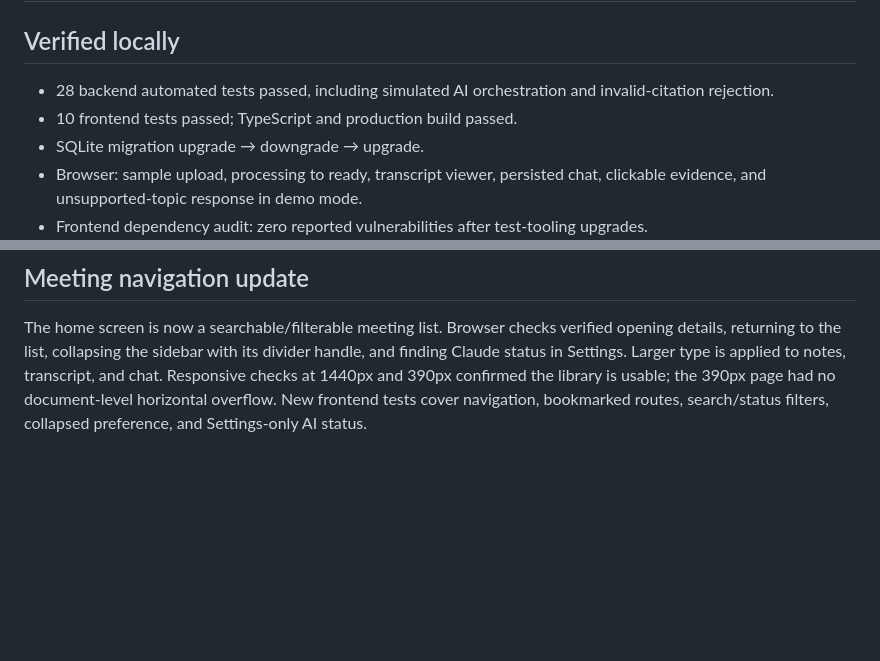
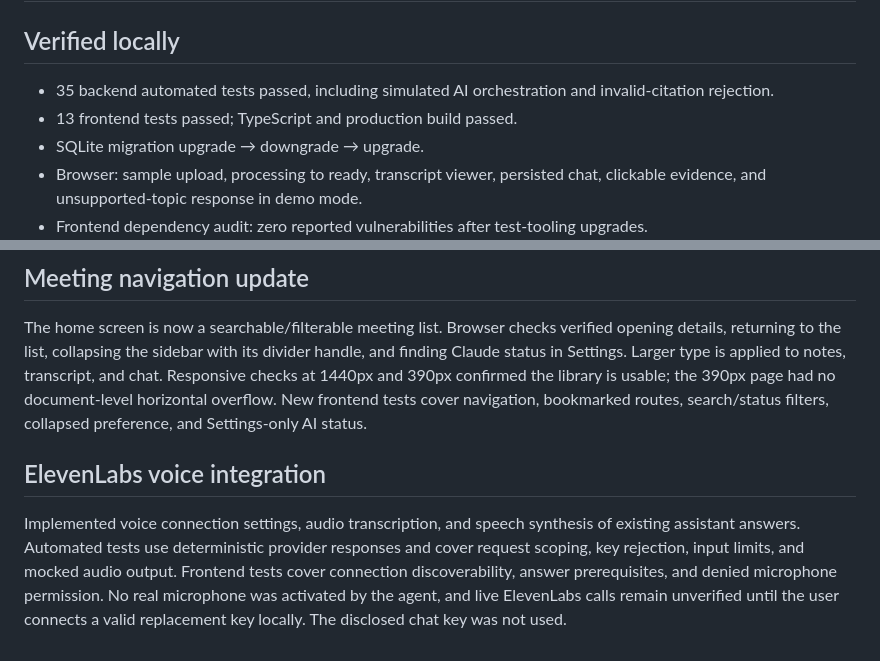
Before and after one commit to prasanthmaran/minutes-meeting-intelligence, a Markdown page: docs/verification.md, 2 parts joined by grey strips. Rendered like a GitHub page; blank space fills up the shorter version.

```diff
--- a/docs/verification.md
+++ b/docs/verification.md
@@ -2,8 +2,8 @@
 
 ## Verified locally
 
-- 28 backend automated tests passed, including simulated AI orchestration and invalid-citation rejection.
-- 10 frontend tests passed; TypeScript and production build passed.
+- 35 backend automated tests passed, including simulated AI orchestration and invalid-citation rejection.
+- 13 frontend tests passed; TypeScript and production build passed.
 - SQLite migration upgrade → downgrade → upgrade.
 - Browser: sample upload, processing to ready, transcript viewer, persisted chat, clickable evidence, and unsupported-topic response in demo mode.
 - Frontend dependency audit: zero reported vulnerabilities after test-tooling upgrades.
@@ -47,3 +47,7 @@ Evidence: [recorded answers and citation checks](evaluations/claude-core-2026-11
 ## Meeting navigation update
 
 The home screen is now a searchable/filterable meeting list. Browser checks verified opening details, returning to the list, collapsing the sidebar with its divider handle, and finding Claude status in Settings. Larger type is applied to notes, transcript, and chat. Responsive checks at 1440px and 390px confirmed the library is usable; the 390px page had no document-level horizontal overflow. New frontend tests cover navigation, bookmarked routes, search/status filters, collapsed preference, and Settings-only AI status.
+
+## ElevenLabs voice integration
+
+Implemented voice connection settings, audio transcription, and speech synthesis of existing assistant answers. Automated tests use deterministic provider responses and cover request scoping, key rejection, input limits, and mocked audio output. Frontend tests cover connection discoverability, answer prerequisites, and denied microphone permission. No real microphone was activated by the agent, and live ElevenLabs calls remain unverified until the user connects a valid replacement key locally. The disclosed chat key was not used.
```
Also changed, not shown: README.md (+17 -2 lines), docs/submission-checklist.md (+4 -2 lines), docs/screenshots/elevenlabs-settings.jpg (added), 12 other files.
